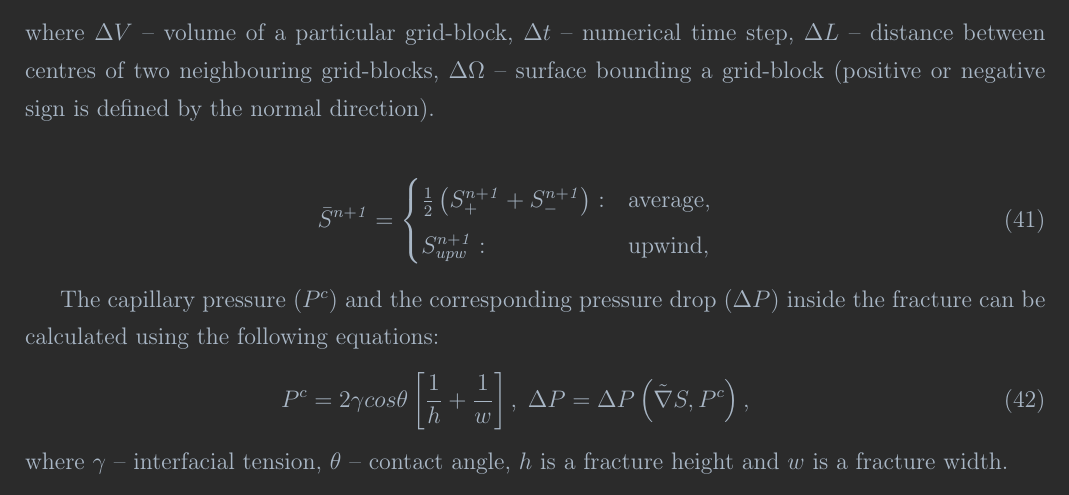
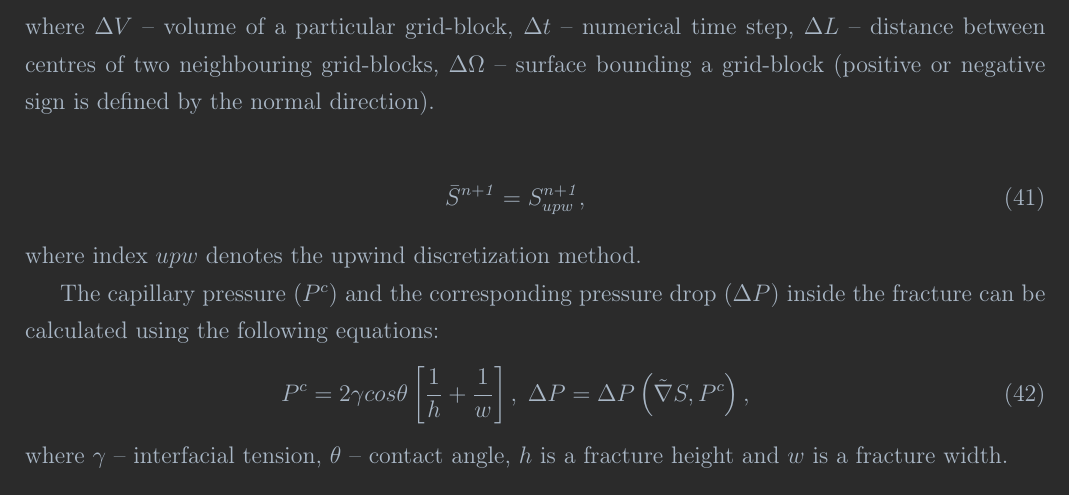
Before and after one commit to lanetszb/vofpnm, a LaTeX document (latex/models.tex): part of page 5 of 6, cut so that both start at the same text. Compiled offline with pdfLaTeX.

Commit message:
vofpnm, latex: updated numerical model

```diff
--- a/latex/models.tex
+++ b/latex/models.tex
@@ -384,11 +384,9 @@ The following initial (\ref{eq:twophase_saturation_init}) and boundary condition
 
 \begin{eqnarray}
 \label{eq:twophase_delta_num}
-\bar{S}^{n+\mathit 1} = \begin{cases}
-\frac{1}{2}\left(S_{+}^{n+\mathit{1}} + S_{-}^{n+\mathit{1}}\right) : &\text{average},\\
-S_{upw}^{n+\mathit{1}} : &\text{upwind},
-\end{cases}
+\bar{S}^{n+\mathit 1} = S_{upw}^{n+\mathit{1}},
 \end{eqnarray}
+ where index $upw$ denotes the upwind discretization method.
 
  The capillary pressure ($P^c$)  and the corresponding pressure drop ($\Delta P$) inside the fracture can be calculated using the following equations:
   \begin{eqnarray}
```
